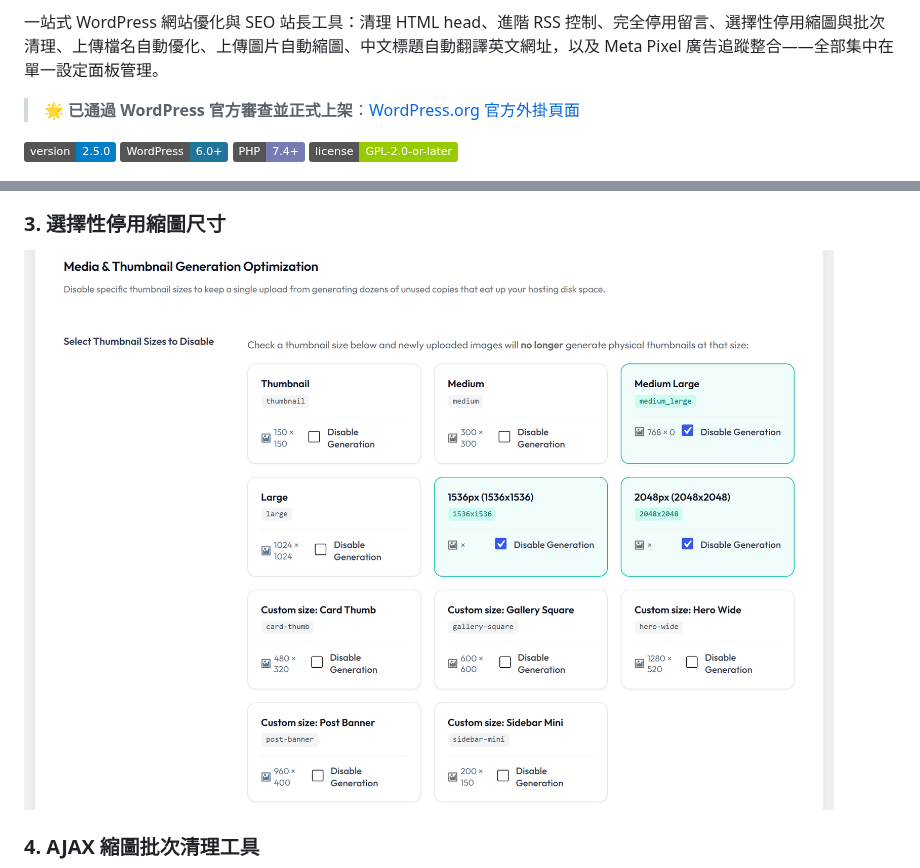
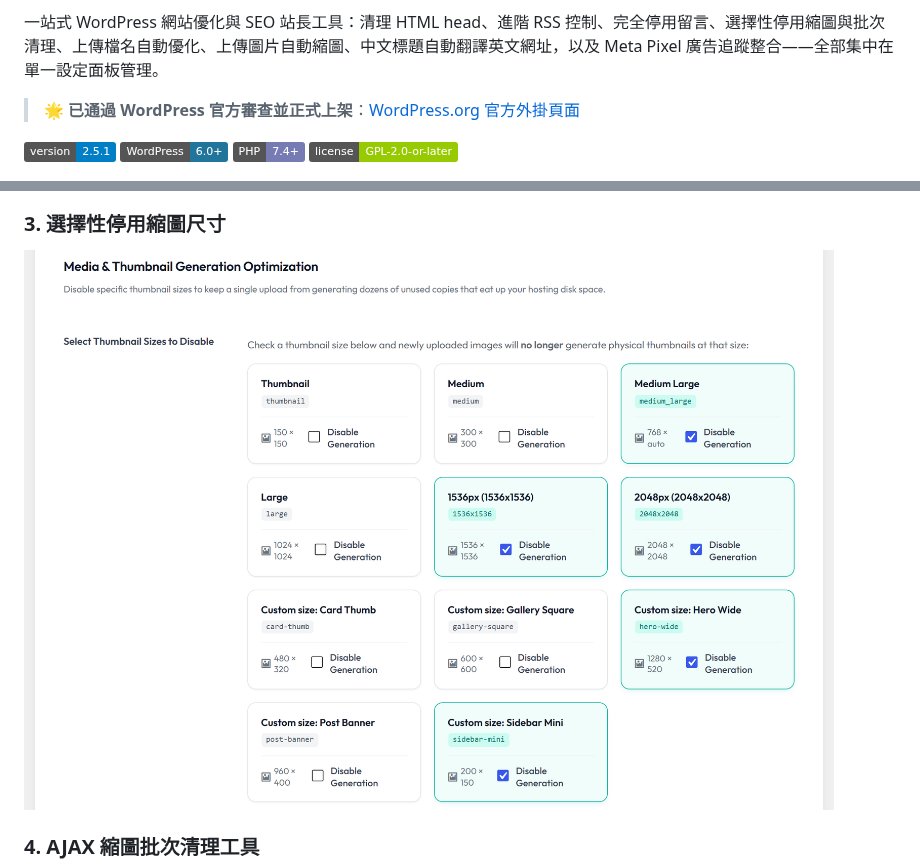
Before and after one commit to ivanusto/omni-webmaster-seo-suite, a Markdown page: README.zh-TW.md, 2 parts joined by grey strips. Drawn GitHub-style; pictures changed too: .wordpress-org/screenshot-3.png; badges without logos.

```diff
--- a/README.zh-TW.md
+++ b/README.zh-TW.md
@@ -6,7 +6,7 @@
 
 > 🌟 **已通過 WordPress 官方審查並正式上架**：[WordPress.org 官方外掛頁面](https://wordpress.org/plugins/omni-webmaster-seo-suite/)
 
-![Version](https://img.shields.io/badge/version-2.5.0-blue) ![WordPress](https://img.shields.io/badge/WordPress-6.0%2B-21759b) ![PHP](https://img.shields.io/badge/PHP-7.4%2B-777bb4) ![License](https://img.shields.io/badge/license-GPL--2.0--or--later-green)
+![Version](https://img.shields.io/badge/version-2.5.1-blue) ![WordPress](https://img.shields.io/badge/WordPress-6.0%2B-21759b) ![PHP](https://img.shields.io/badge/PHP-7.4%2B-777bb4) ![License](https://img.shields.io/badge/license-GPL--2.0--or--later-green)
 
 ![Banner](.wordpress-org/banner-1544x500.png)
 
```
Also changed, not shown: README.md (+1 -1 lines), .wordpress-org/screenshot-1.png, .wordpress-org/screenshot-2.png, .wordpress-org/screenshot-4.png, .wordpress-org/screenshot-5.png, 4 other files.
